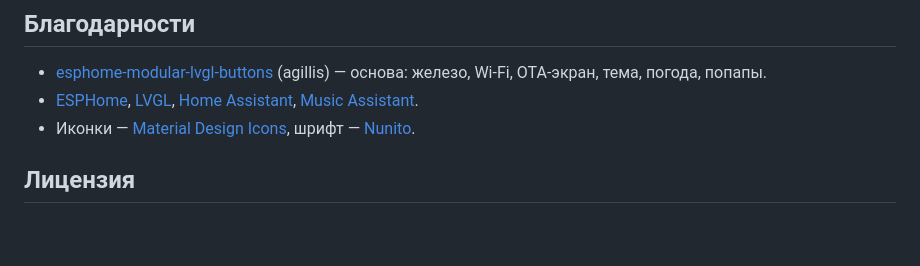
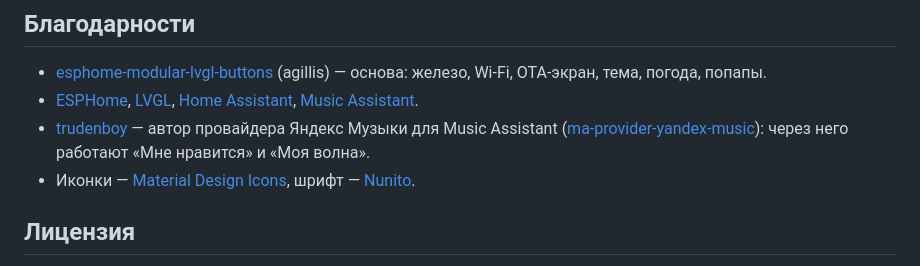
Before and after one commit to peholod009/esphome-4848s040-ha-panel, a Markdown page: README.md, the part around the change. GitHub-like rendering; blank space fills up the shorter version.

Commit message:
README: благодарность trudenboy за провайдер Яндекс Музыки для MA
Co-Authored-By: Claude Opus 5.5 <noreply@anthropic.com>
Claude-Session: https://claude.ai/code/session_01SVhEuUWNkKaadd6S1FdFmT

```diff
--- a/README.md
+++ b/README.md
@@ -278,6 +278,9 @@ Codex…) ссылку на этот репозиторий и стартово
   (agillis) — основа: железо, Wi-Fi, OTA-экран, тема, погода, попапы.
 * [ESPHome](https://esphome.io), [LVGL](https://lvgl.io),
   [Home Assistant](https://www.home-assistant.io), [Music Assistant](https://www.music-assistant.io).
+* [trudenboy](https://github.com/trudenboy) — автор провайдера Яндекс Музыки для Music Assistant
+  ([ma-provider-yandex-music](https://github.com/trudenboy/ma-provider-yandex-music)):
+  через него работают «Мне нравится» и «Моя волна».
 * Иконки — [Material Design Icons](https://pictogrammers.com/library/mdi/),
   шрифт — [Nunito](https://fonts.google.com/specimen/Nunito).
 
```
